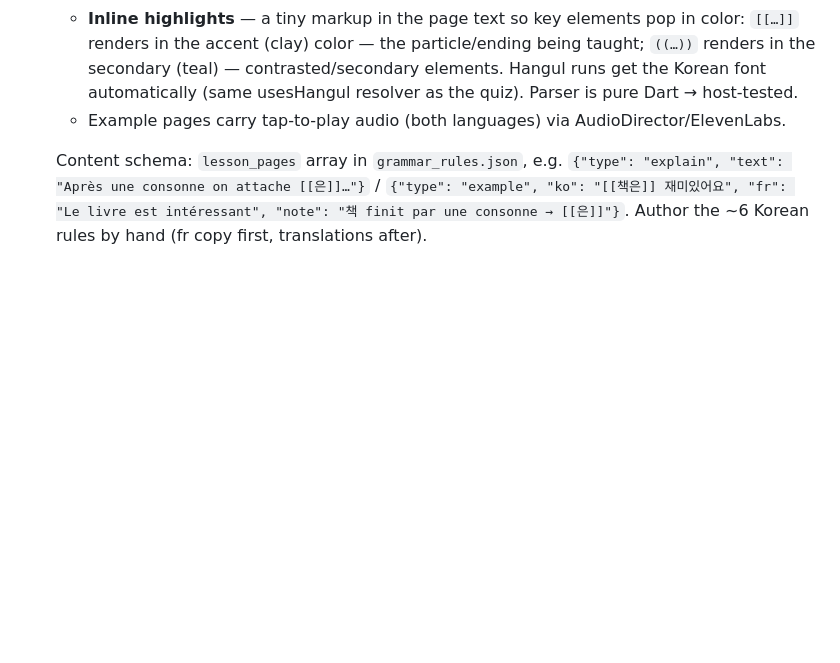
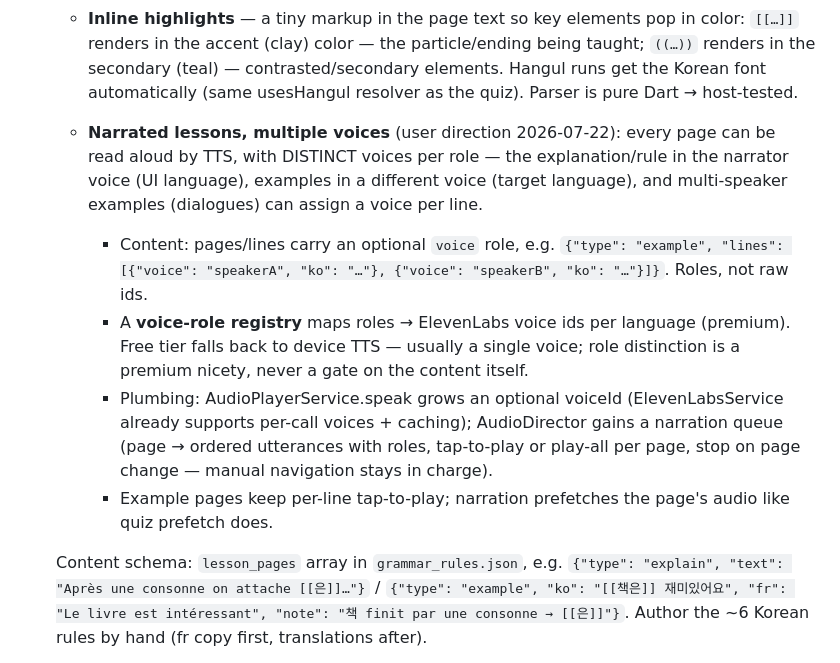
Before and after one commit to LampeB/vocabulary_app, a Markdown page: docs/grammar-lessons-redesign.md, the part around the change. Drawn GitHub-style; blank space fills up the shorter version.

Commit message:
docs: lesson narration spec — TTS with voice roles (narrator vs examples, multi-speaker dialogues)
Co-Authored-By: Claude Opus 4.8 <noreply@anthropic.com>

```diff
--- a/docs/grammar-lessons-redesign.md
+++ b/docs/grammar-lessons-redesign.md
@@ -37,8 +37,26 @@ mastery bar.
      (teal) — contrasted/secondary elements. Hangul runs get the Korean
      font automatically (same usesHangul resolver as the quiz). Parser is
      pure Dart → host-tested.
-   - Example pages carry tap-to-play audio (both languages) via
-     AudioDirector/ElevenLabs.
+   - **Narrated lessons, multiple voices** (user direction 2026-07-22):
+     every page can be read aloud by TTS, with DISTINCT voices per role —
+     the explanation/rule in the narrator voice (UI language), examples in
+     a different voice (target language), and multi-speaker examples
+     (dialogues) can assign a voice per line.
+
+     - Content: pages/lines carry an optional `voice` role, e.g.
+       `{"type": "example", "lines": [{"voice": "speakerA", "ko": "…"},
+       {"voice": "speakerB", "ko": "…"}]}`. Roles, not raw ids.
+     - A **voice-role registry** maps roles → ElevenLabs voice ids per
+       language (premium). Free tier falls back to device TTS — usually a
+       single voice; role distinction is a premium nicety, never a gate on
+       the content itself.
+     - Plumbing: AudioPlayerService.speak grows an optional voiceId
+       (ElevenLabsService already supports per-call voices + caching);
+       AudioDirector gains a narration queue (page → ordered utterances
+       with roles, tap-to-play or play-all per page, stop on page change —
+       manual navigation stays in charge).
+     - Example pages keep per-line tap-to-play; narration prefetches the
+       page's audio like quiz prefetch does.
 
    Content schema: `lesson_pages` array in `grammar_rules.json`, e.g.
    `{"type": "explain", "text": "Après une consonne on attache [[은]]…"}` /
```
